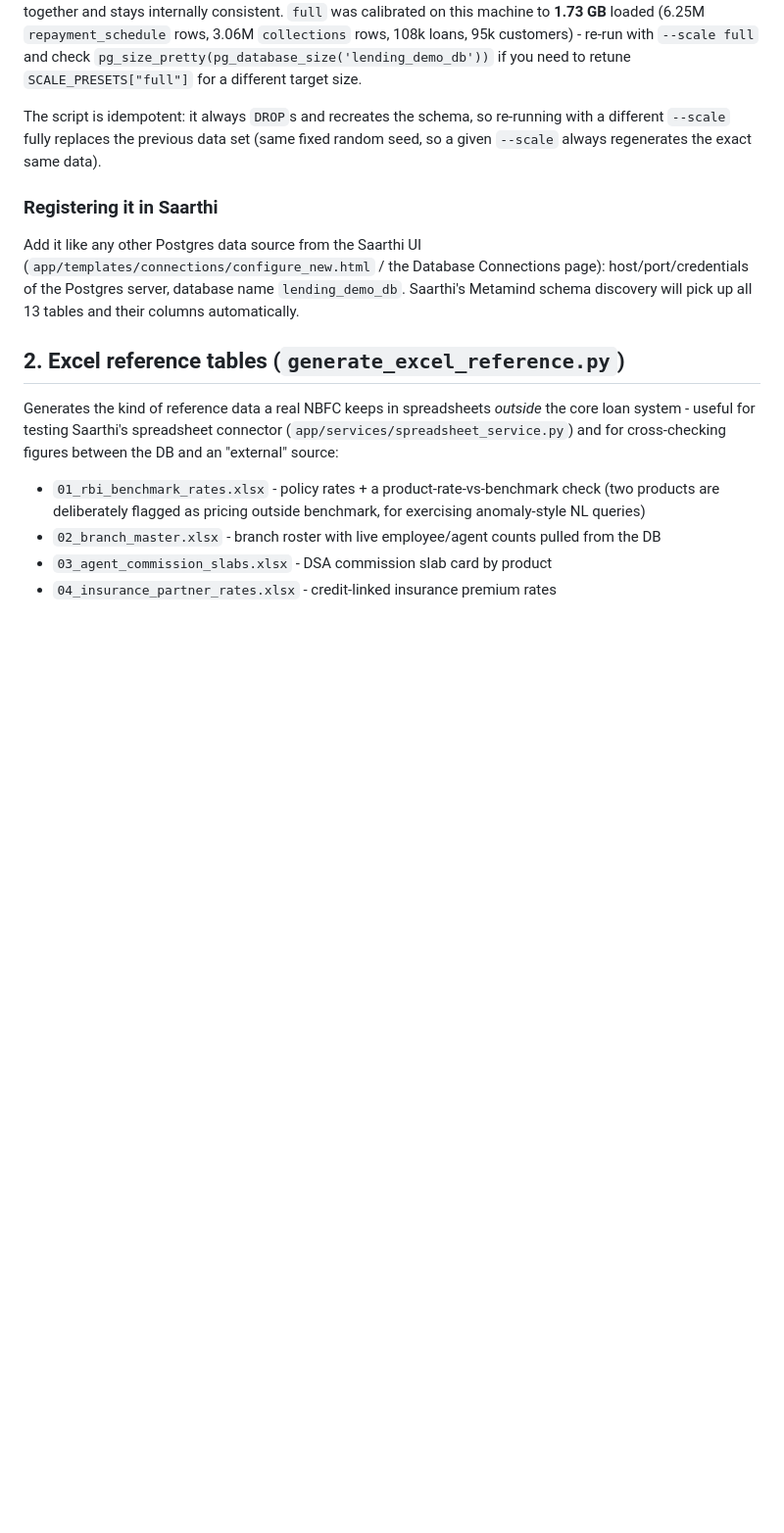
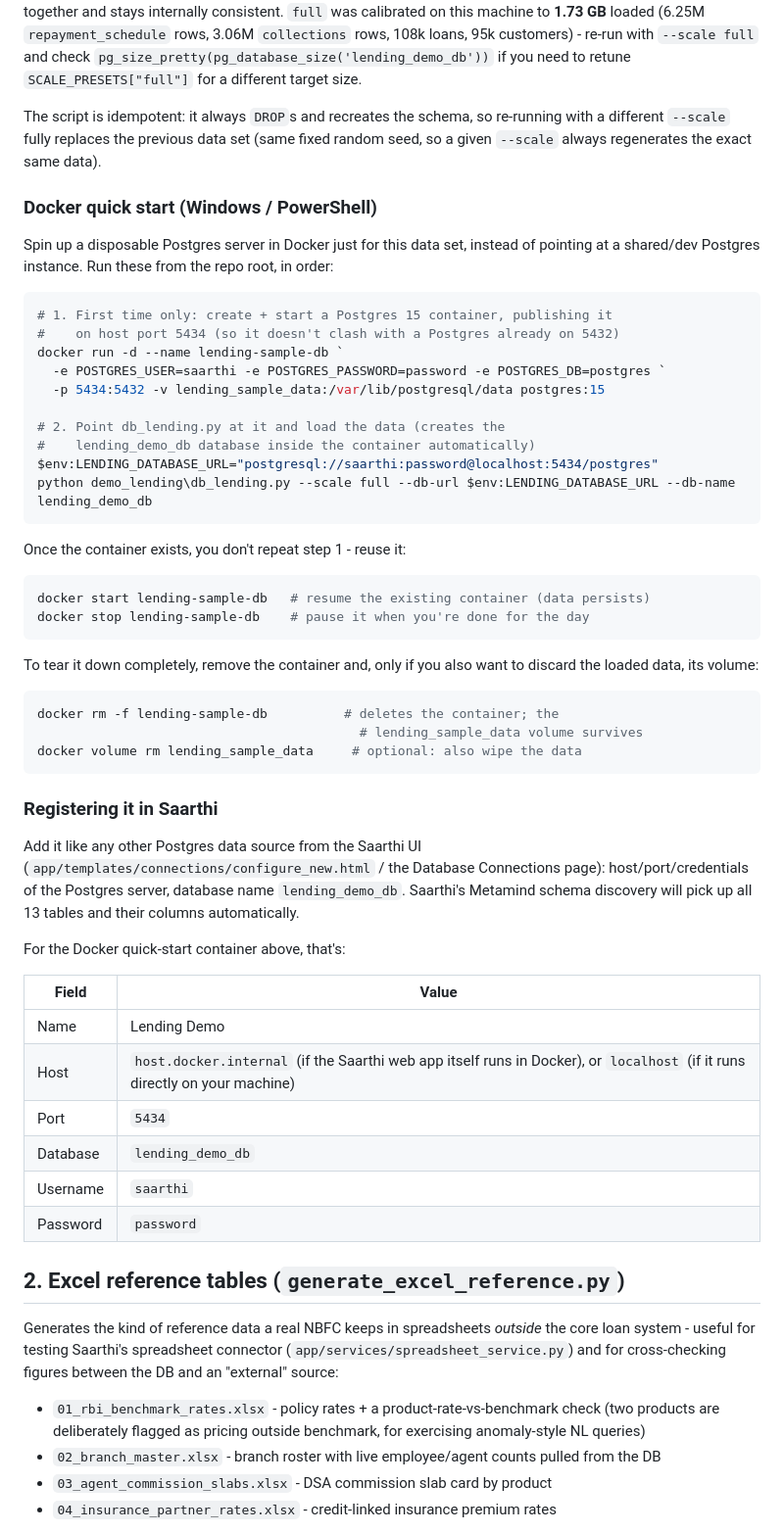
Before and after one commit to TathyumSolutions/SAARTHI2.0, a Markdown page: demo_lending/README.md, the part around the change. Shown at 98% size. GitHub-like rendering; blank space fills up the shorter version.

Commit message:
Add corrected Docker quick-start for the lending sample DB
Document the docker run / db_lending.py / docker start / docker rm -f
workflow as a single ordered, de-duplicated sequence, and fill in the
concrete Saarthi Database Connection fields (host/port/db/user/pass)
for the container it creates.

Co-Authored-By: Claude Sonnet 5 <noreply@anthropic.com>
Claude-Session: https://claude.ai/code/session_01Qr6YTw7PEoh7bBeLkwET12

````diff
--- a/demo_lending/README.md
+++ b/demo_lending/README.md
@@ -93,6 +93,41 @@ re-running with a different `--scale` fully replaces the previous data set
 (same fixed random seed, so a given `--scale` always regenerates the exact
 same data).
 
+### Docker quick start (Windows / PowerShell)
+
+Spin up a disposable Postgres server in Docker just for this data set,
+instead of pointing at a shared/dev Postgres instance. Run these from the
+repo root, in order:
+
+```powershell
+# 1. First time only: create + start a Postgres 15 container, publishing it
+#    on host port 5434 (so it doesn't clash with a Postgres already on 5432)
+docker run -d --name lending-sample-db `
+  -e POSTGRES_USER=saarthi -e POSTGRES_PASSWORD=password -e POSTGRES_DB=postgres `
+  -p 5434:5432 -v lending_sample_data:/var/lib/postgresql/data postgres:15
+
+# 2. Point db_lending.py at it and load the data (creates the
+#    lending_demo_db database inside the container automatically)
+$env:LENDING_DATABASE_URL="postgresql://saarthi:password@localhost:5434/postgres"
+python demo_lending\db_lending.py --scale full --db-url $env:LENDING_DATABASE_URL --db-name lending_demo_db
+```
+
+Once the container exists, you don't repeat step 1 - reuse it:
+
+```powershell
+docker start lending-sample-db   # resume the existing container (data persists)
+docker stop lending-sample-db    # pause it when you're done for the day
+```
+
+To tear it down completely, remove the container and, only if you also want
+to discard the loaded data, its volume:
+
+```powershell
+docker rm -f lending-sample-db          # deletes the container; the
+                                          # lending_sample_data volume survives
+docker volume rm lending_sample_data     # optional: also wipe the data
+```
+
 ### Registering it in Saarthi
 
 Add it like any other Postgres data source from the Saarthi UI
@@ -100,6 +135,17 @@ Add it like any other Postgres data source from the Saarthi UI
 page): host/port/credentials of the Postgres server, database name
 `lending_demo_db`. Saarthi's Metamind schema discovery will pick up all 13
 tables and their columns automatically.
+
+For the Docker quick-start container above, that's:
+
+| Field    | Value                                                                 |
+|----------|------------------------------------------------------------------------|
+| Name     | Lending Demo                                                          |
+| Host     | `host.docker.internal` (if the Saarthi web app itself runs in Docker), or `localhost` (if it runs directly on your machine) |
+| Port     | `5434`                                                                 |
+| Database | `lending_demo_db`                                                     |
+| Username | `saarthi`                                                              |
+| Password | `password`                                                             |
 
 ## 2. Excel reference tables (`generate_excel_reference.py`)
 
````
